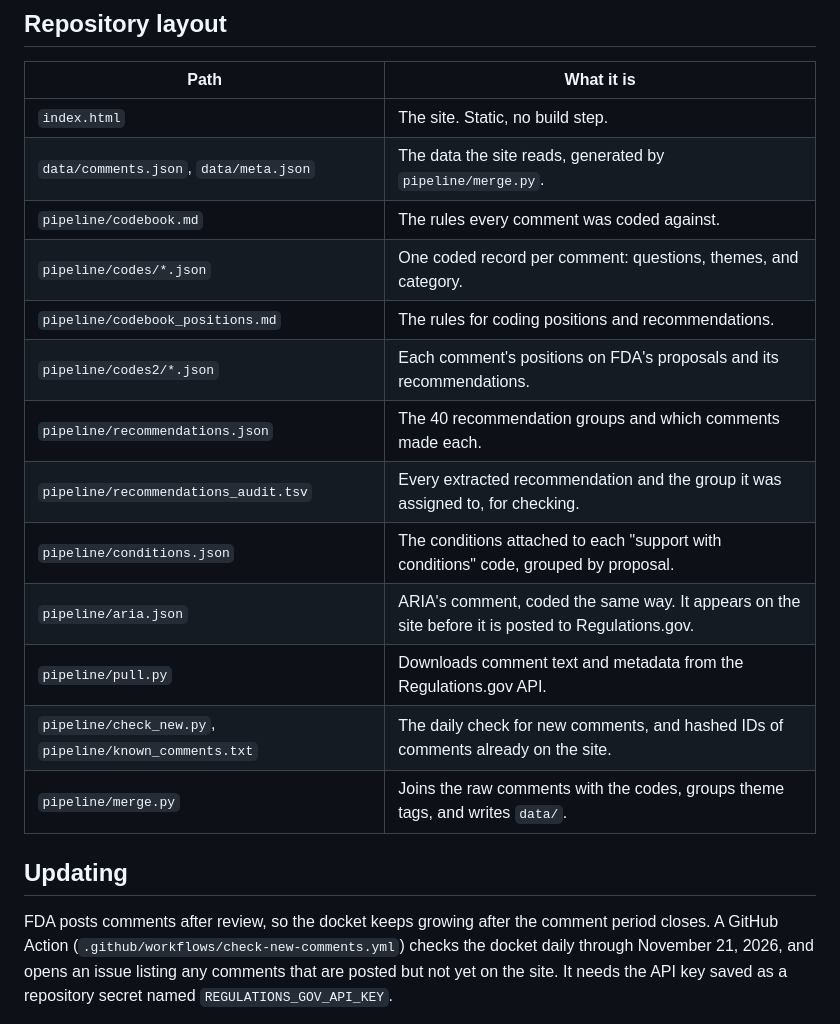
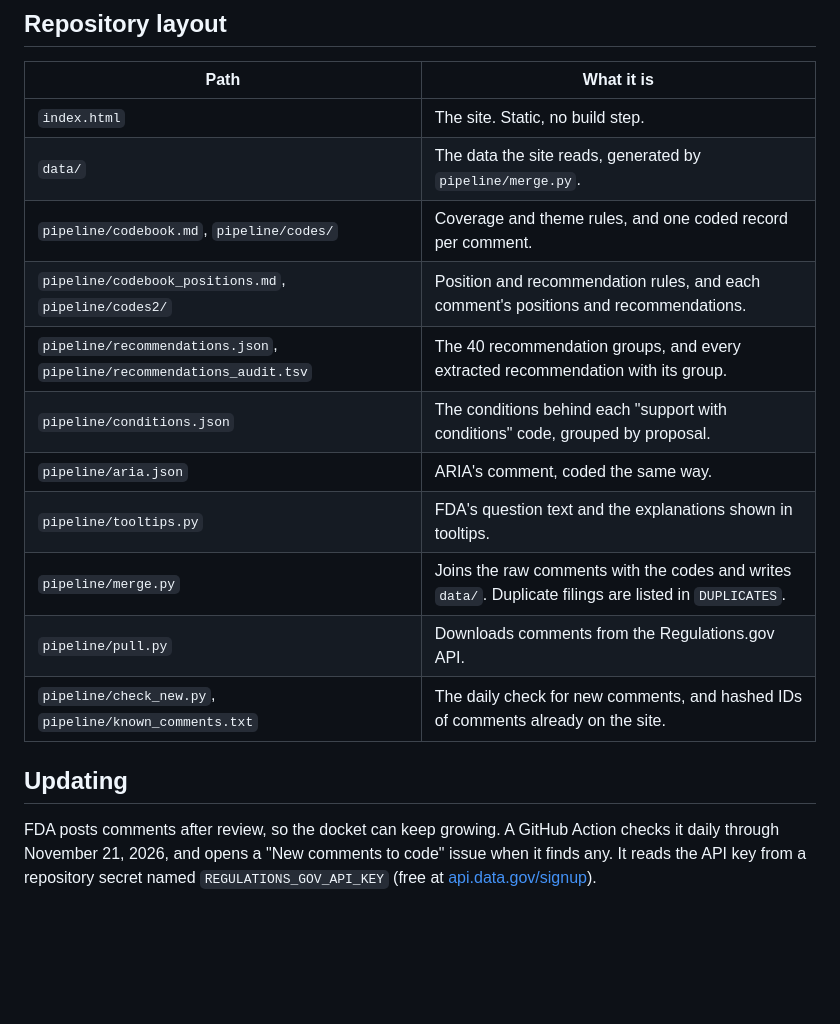
Before and after one commit to merylye/docket-lens, a Markdown page: README.md, the part around one of its changes. Rendered like a GitHub page; blank space fills up the shorter version.

```diff
--- a/README.md
+++ b/README.md
@@ -27,20 +42,18 @@ Site: https://merylye.github.io/docket-lens/
 | Path | What it is |
 | --- | --- |
 | `index.html` | The site. Static, no build step. |
-| `data/comments.json`, `data/meta.json` | The data the site reads, generated by `pipeline/merge.py`. |
-| `pipeline/codebook.md` | The rules every comment was coded against. |
-| `pipeline/codes/*.json` | One coded record per comment: questions, themes, and category. |
-| `pipeline/codebook_positions.md` | The rules for coding positions and recommendations. |
-| `pipeline/codes2/*.json` | Each comment's positions on FDA's proposals and its recommendations. |
-| `pipeline/recommendations.json` | The 40 recommendation groups and which comments made each. |
-| `pipeline/recommendations_audit.tsv` | Every extracted recommendation and the group it was assigned to, for checking. |
-| `pipeline/conditions.json` | The conditions attached to each "support with conditions" code, grouped by proposal. |
-| `pipeline/aria.json` | ARIA's comment, coded the same way. It appears on the site before it is posted to Regulations.gov. |
-| `pipeline/pull.py` | Downloads comment text and metadata from the Regulations.gov API. |
+| `data/` | The data the site reads, generated by `pipeline/merge.py`. |
+| `pipeline/codebook.md`, `pipeline/codes/` | Coverage and theme rules, and one coded record per comment. |
+| `pipeline/codebook_positions.md`, `pipeline/codes2/` | Position and recommendation rules, and each comment's positions and recommendations. |
+| `pipeline/recommendations.json`, `pipeline/recommendations_audit.tsv` | The 40 recommendation groups, and every extracted recommendation with its group. |
+| `pipeline/conditions.json` | The conditions behind each "support with conditions" code, grouped by proposal. |
+| `pipeline/aria.json` | ARIA's comment, coded the same way. |
+| `pipeline/tooltips.py` | FDA's question text and the explanations shown in tooltips. |
+| `pipeline/merge.py` | Joins the raw comments with the codes and writes `data/`. Duplicate filings are listed in `DUPLICATES`. |
+| `pipeline/pull.py` | Downloads comments from the Regulations.gov API. |
 | `pipeline/check_new.py`, `pipeline/known_comments.txt` | The daily check for new comments, and hashed IDs of comments already on the site. |
-| `pipeline/merge.py` | Joins the raw comments with the codes, groups theme tags, and writes `data/`. |
 
 ## Updating
 
-FDA posts comments after review, so the docket keeps growing after the comment period closes. A GitHub Action (`.github/workflows/check-new-comments.yml`) checks the docket daily through November 21, 2026, and opens an issue listing any comments that are posted but not yet on the site. It needs the API key saved as a repository secret named `REGULATIONS_GOV_API_KEY`.
+FDA posts comments after review, so the docket can keep growing. A GitHub Action checks it daily through November 21, 2026, and opens a "New comments to code" issue when it finds any. It reads the API key from a repository secret named `REGULATIONS_GOV_API_KEY` (free at [api.data.gov/signup](https://api.data.gov/signup)).
 
```
Also changed, not shown: other parts of README.md (+29 -27 lines).
